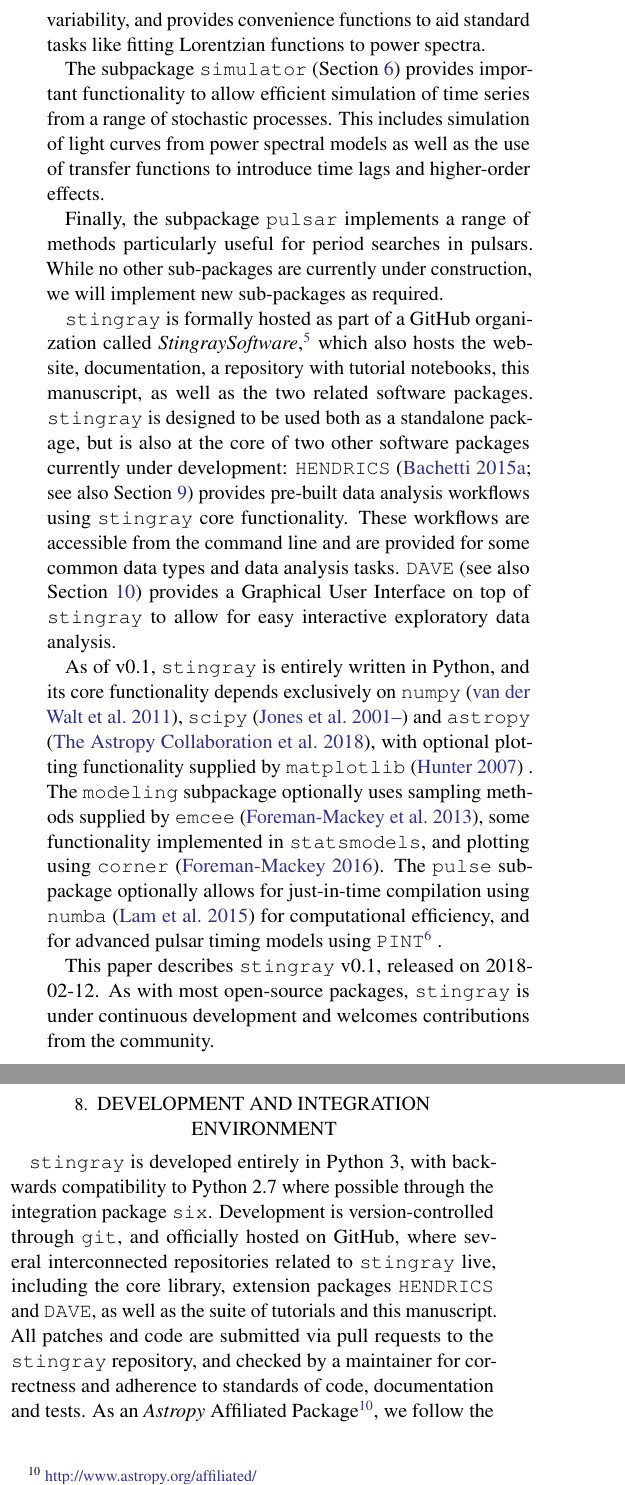
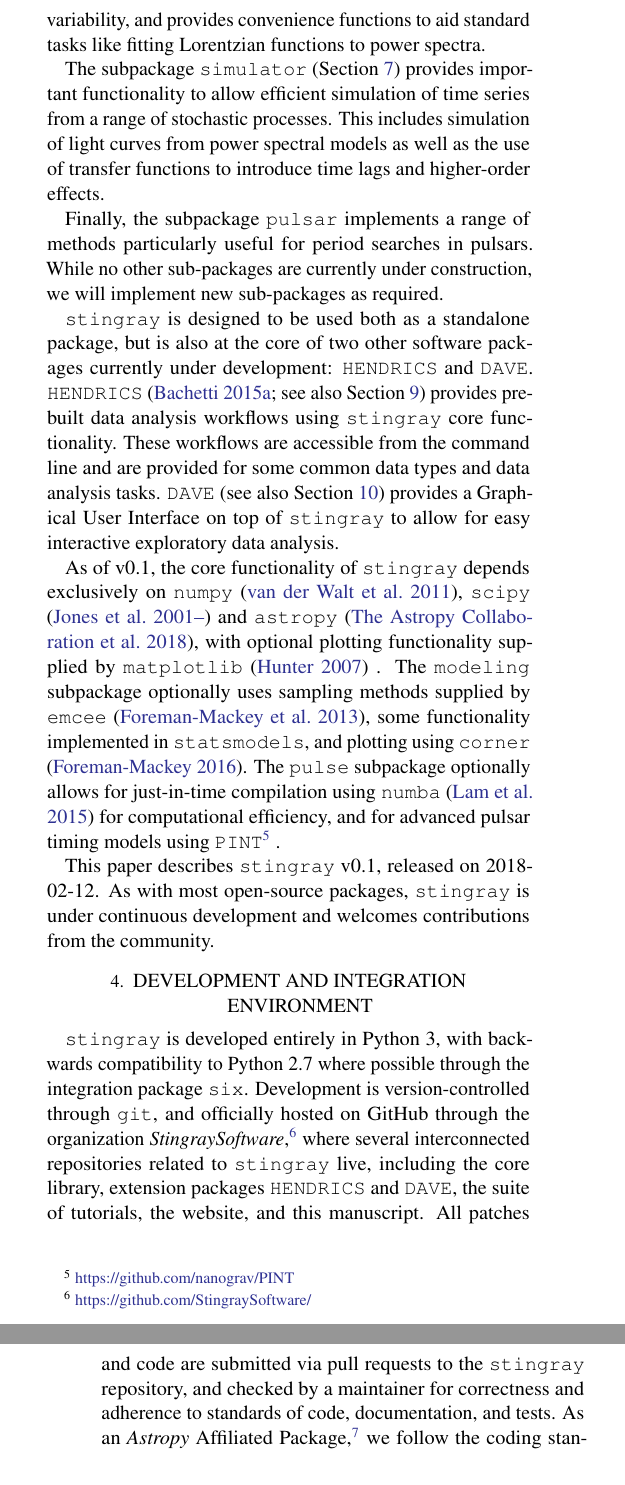
Before and after one commit to StingraySoftware/stingraypaper, a LaTeX paper (tex/stingraypaper.tex): two parts of the columns of pages 3 and 11 of 15 before the commit and two parts of the columns of pages 3 and 4 of 15 after it, joined at a grey line, cut so that both start at the same text. Compiled offline with pdfLaTeX.

Commit message:
Moved dev and integration up to sec 4 (after vision and framework, before core functionality. Changed some stuff at the end of vision and framework so that we didn't repeat ourselves too much.

```diff
--- a/tex/stingraypaper.tex
+++ b/tex/stingraypaper.tex
@@ -351,14 +351,25 @@ The subpackage \texttt{simulator} (Section \ref{sec:simulator}) provides importa
 
 Finally, the subpackage \texttt{pulsar} implements a range of methods particularly useful for period searches in pulsars. While no other sub-packages are currently under construction, we will implement new sub-packages as required.
 
-\stingray is formally hosted as part of a GitHub organization called \textit{StingraySoftware},\footnote{\url{https://github.com/StingraySoftware/}} which also hosts the website, documentation, a repository with tutorial notebooks, this manuscript, as well as the two related software packages.
-\stingray is designed to be used both as a standalone package, but is also at the core of two other software packages currently under development: \hendrics (\citealt{hendrics}; see also Section \ref{sec:hendrics}) provides pre-built data analysis workflows using \stingray core functionality.
+\stingray is designed to be used both as a standalone package, but is also at the core of two other software packages currently under development:
+\hendrics and \dave.
+\hendrics (\citealt{hendrics}; see also Section \ref{sec:hendrics}) provides pre-built data analysis workflows using \stingray core functionality.
 These workflows are accessible from the command line and are provided for some common data types and data analysis tasks.
 \dave (see also Section \ref{sec:dave}) provides a Graphical User Interface on top of \stingray to allow for easy interactive exploratory data analysis.
 
-As of v0.1, \stingray is entirely written in Python, and its core functionality depends exclusively on \texttt{numpy} \citep{numpy}, \texttt{scipy} \citep{scipy} and \texttt{astropy} \citep{astropy}, with optional plotting functionality supplied by \texttt{matplotlib} \citep{matplotlib} .
+As of v0.1, the core functionality of \stingray depends exclusively on \texttt{numpy} \citep{numpy}, \texttt{scipy} \citep{scipy} and \texttt{astropy} \citep{astropy}, with optional plotting functionality supplied by \texttt{matplotlib} \citep{matplotlib} .
 The \texttt{modeling} subpackage optionally uses sampling methods supplied by \texttt{emcee} \citep{emcee}, some functionality implemented in \texttt{statsmodels}, and plotting using \texttt{corner} \citep{corner}.
 The \texttt{pulse} subpackage optionally allows for just-in-time compilation using \texttt{numba} \citep{numba} for computational efficiency, and for advanced pulsar timing models using \texttt{PINT}\footnote{\url{https://github.com/nanograv/PINT}} .
 
 This paper describes \stingray v0.1, released on 2018-02-12.
 As with most open-source packages, \stingray is under continuous development and welcomes contributions from the community.
+
+%%% DEVELOPMENT + INTEGRATION %%%%%%%%%%%%%%%%%%%%%%%%%%%%%%%%%%%%%%%%%%%%%%%%%%%%%%%%%%%%%%%%%%%%%%%%%%%%%%%%%%
+
+\section{Development and Integration Environment}
+\label{sec:development}
+
+\stingray is developed entirely in Python 3, with backwards compatibility to Python 2.7 where possible through the integration package \texttt{six}.
+Development is version-controlled through \texttt{git}, and officially hosted on GitHub through the organization \textit{StingraySoftware},\footnote{\url{https://github.com/StingraySoftware/}} where several interconnected repositories related to \stingray live, including the core library, extension packages \hendrics and \texttt{DAVE}, the suite of tutorials, the website, and this manuscript.
+All patches and code are submitted via pull requests to the \stingray repository, and checked by a maintainer for correctness and adherence to standards of code, documentation, and tests.
+As an \textit{Astropy} Affiliated Package,\footnote{\url{http://www.astropy.org/affiliated/}} we follow the coding standards as well as community guidelines (including the Code of Conduct) set out by the \textit{Astropy} community.
@@ -772,14 +788,3 @@ The TOA button allows the user to calculate the TOA for use with Tempo2, PINT or
 \end{center}
 \end{figure}
 
-
-
-%%% DEVELOPMENT + INTEGRATION %%%%%%%%%%%%%%%%%%%%%%%%%%%%%%%%%%%%%%%%%%%%%%%%%%%%%%%%%%%%%%%%%%%%%%%%%%%%%%%%%%
-
-\section{Development and Integration Environment}
-\label{sec:development}
-
-\stingray is developed entirely in Python 3, with backwards compatibility to Python 2.7 where possible through the integration package \texttt{six}.
-Development is version-controlled through \texttt{git}, and officially hosted on GitHub, where several interconnected repositories related to \stingray live, including the core library, extension packages \hendrics and \texttt{DAVE}, as well as the suite of tutorials and this manuscript.
-All patches and code are submitted via pull requests to the \stingray repository, and checked by a maintainer for correctness and adherence to standards of code, documentation and tests.
-As an \textit{Astropy} Affiliated Package\footnote{\url{http://www.astropy.org/affiliated/}}, we follow the coding standards as well as community guidelines (including the Code of Conduct) set out by the \textit{Astropy} community.
```
Also changed, not shown: tex/stingraypaper.tex (17 more changed lines).
